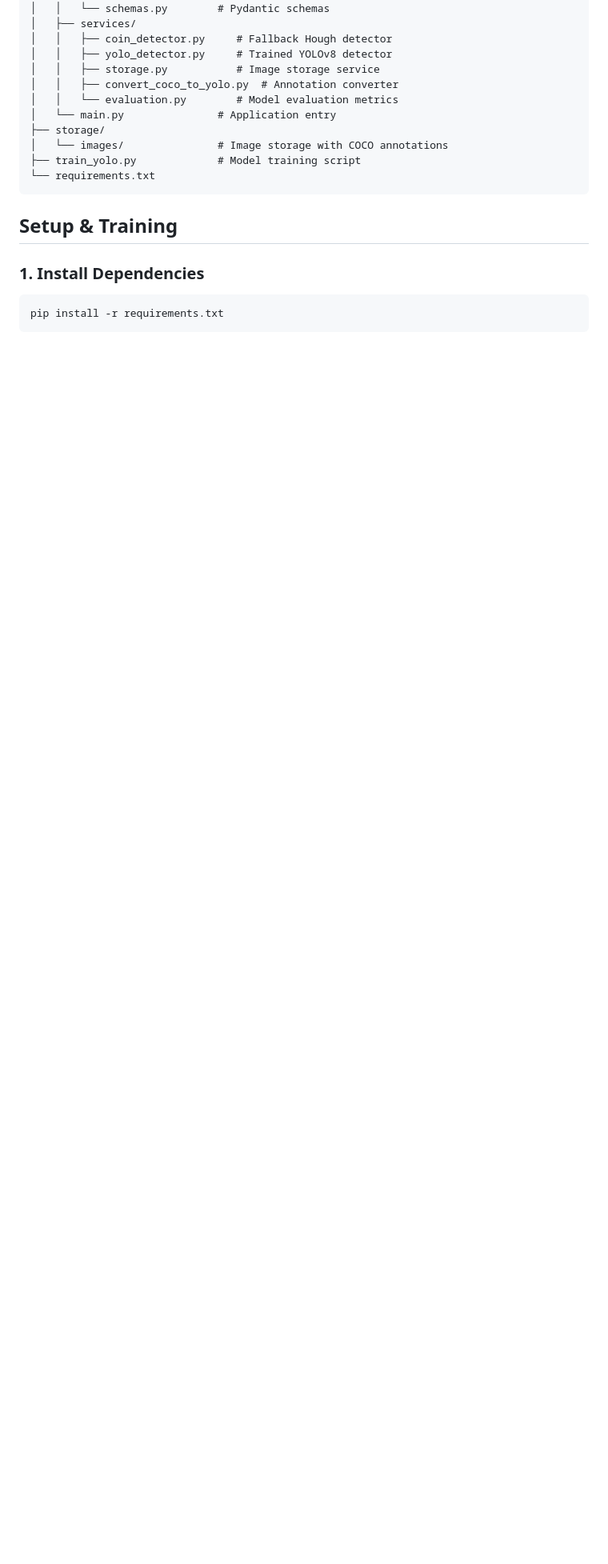
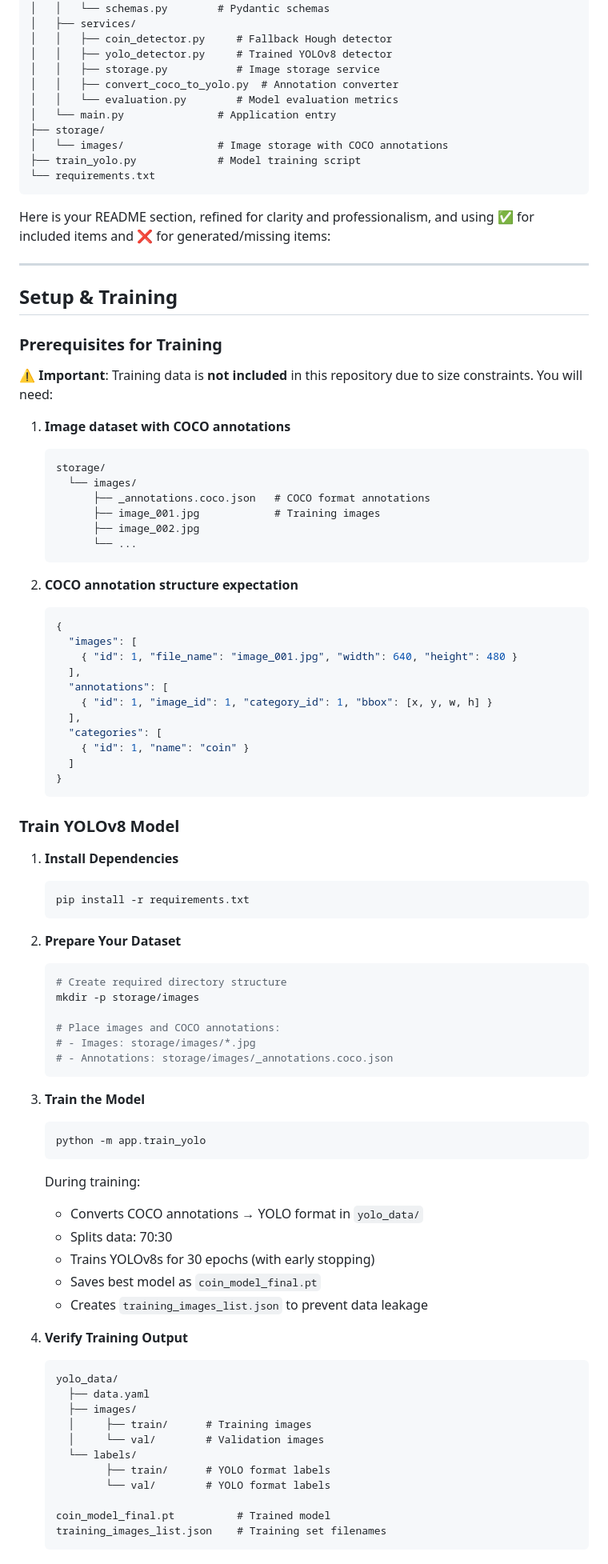
Before and after one commit to Pranav63/G42_Challenge, a Markdown page: Challenge_1/README.md, the part around the change printed below. Shown: that part at 80% size. GitHub-like rendering; blank space fills up the shorter version.

Commit message:
update readme challenge 1

````diff
--- a/Challenge_1/README.md
+++ b/Challenge_1/README.md
@@ -102,10 +102,82 @@ challenge1/
 ├── train_yolo.py             # Model training script
 └── requirements.txt
 ```
+Here is your README section, refined for clarity and professionalism, and using ✅ for included items and ❌ for generated/missing items:
+
+***
 
 ## Setup & Training
 
-### 1. Install Dependencies
+### Prerequisites for Training
 
-```bash
-pip install -r requirements.txt
+⚠️ **Important**: Training data is **not included** in this repository due to size constraints. You will need:
+
+1. **Image dataset with COCO annotations**
+   ```
+   storage/
+     └── images/
+         ├── _annotations.coco.json   # COCO format annotations
+         ├── image_001.jpg            # Training images
+         ├── image_002.jpg
+         └── ...
+   ```
+
+2. **COCO annotation structure expectation**
+   ```json
+   {
+     "images": [
+       { "id": 1, "file_name": "image_001.jpg", "width": 640, "height": 480 }
+     ],
+     "annotations": [
+       { "id": 1, "image_id": 1, "category_id": 1, "bbox": [x, y, w, h] }
+     ],
+     "categories": [
+       { "id": 1, "name": "coin" }
+     ]
+   }
+   ```
+
+
+### Train YOLOv8 Model
+
+1. **Install Dependencies**
+    ```bash
+    pip install -r requirements.txt
+    ```
+
+2. **Prepare Your Dataset**
+    ```bash
+    # Create required directory structure
+    mkdir -p storage/images
+
+    # Place images and COCO annotations:
+    # - Images: storage/images/*.jpg
+    # - Annotations: storage/images/_annotations.coco.json
+    ```
+
+3. **Train the Model**
+    ```bash
+    python -m app.train_yolo
+    ```
+    During training:
+    - Converts COCO annotations → YOLO format in `yolo_data/`
+    - Splits data: 70:30
+    - Trains YOLOv8s for 30 epochs (with early stopping)
+    - Saves best model as `coin_model_final.pt`
+    - Creates `training_images_list.json` to prevent data leakage
+
+4. **Verify Training Output**
+    ```
+    yolo_data/
+      ├── data.yaml
+      ├── images/
+      │     ├── train/      # Training images
+      │     └── val/        # Validation images
+      └── labels/
+            ├── train/      # YOLO format labels
+            └── val/        # YOLO format labels
+
+    coin_model_final.pt          # Trained model
+    training_images_list.json    # Training set filenames
+    ```
+
````
Also changed, not shown: other parts of Challenge_1/README.md (+31 -11 lines).
